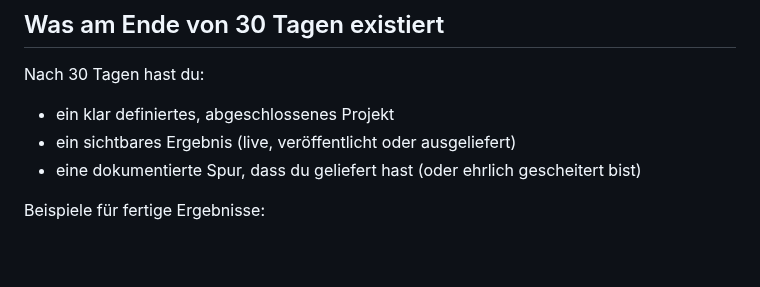
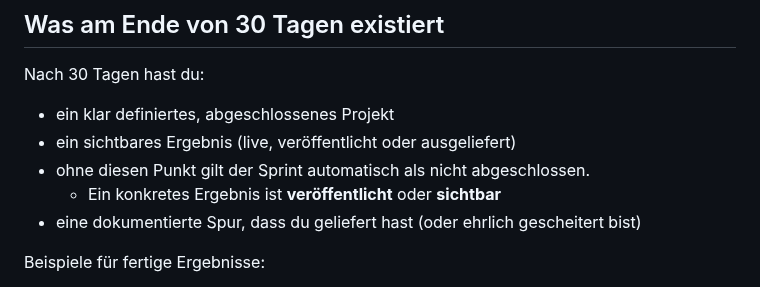
Before and after one commit to energetekk/30-Tage-Finish-Sprint-Oeffentlicher-Log, a Markdown page: Index_V1_final.md, the part around the change. Drawn GitHub-style; blank space fills up the shorter version.

```diff
--- a/Index_V1_final.md
+++ b/Index_V1_final.md
@@ -52,6 +52,8 @@ Nach 30 Tagen hast du:
 
 - ein klar definiertes, abgeschlossenes Projekt
 - ein sichtbares Ergebnis (live, veröffentlicht oder ausgeliefert)
+- ohne diesen Punkt gilt der Sprint automatisch als nicht abgeschlossen.
+    - Ein konkretes Ergebnis ist **veröffentlicht** oder **sichtbar**
 - eine dokumentierte Spur, dass du geliefert hast (oder ehrlich gescheitert bist)
 
 Beispiele für fertige Ergebnisse:
```
